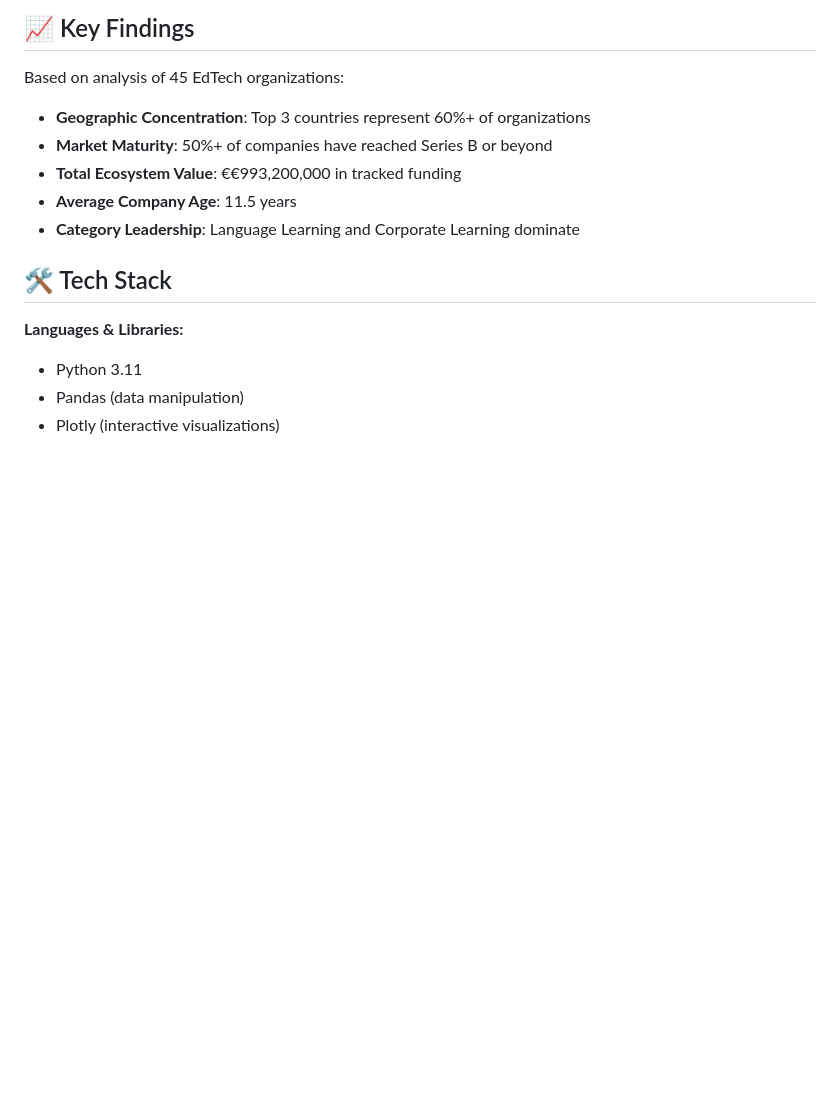
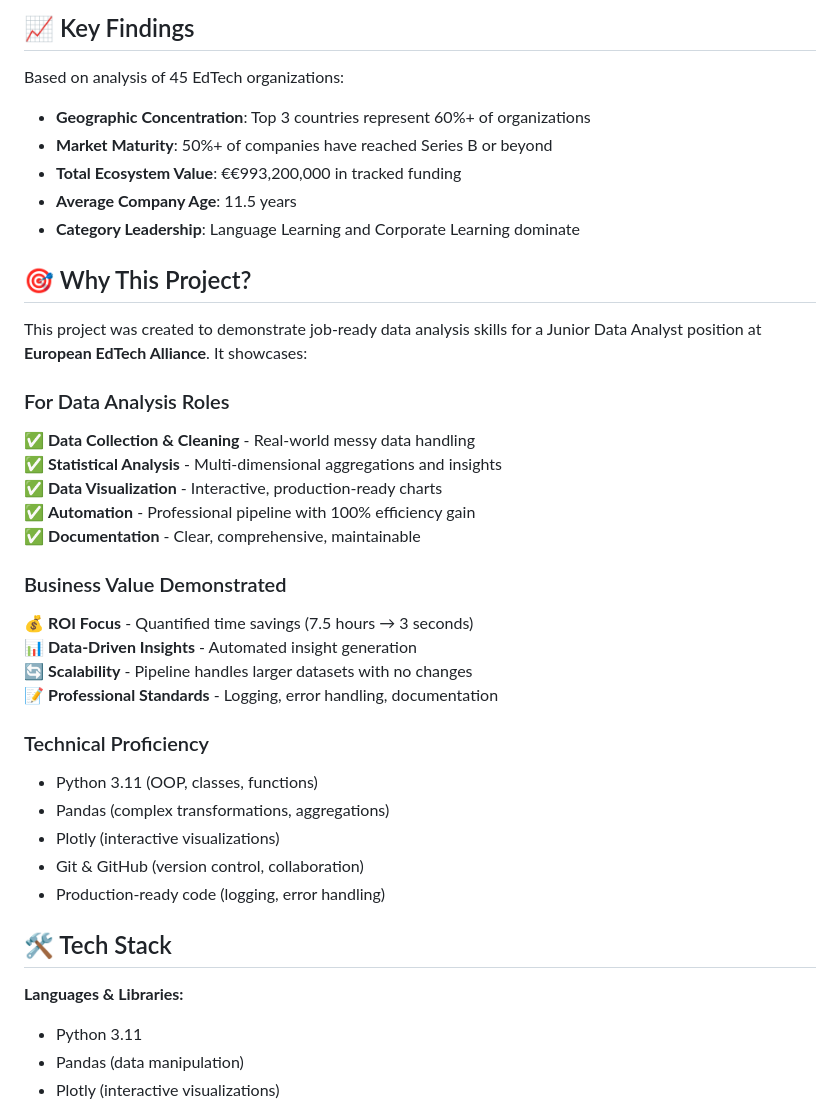
Before and after one commit to Jummielov/edtech-ecosystem-mapping, a Markdown page: README.md, the part around one of its changes. Drawn GitHub-style; blank space fills up the shorter version.

```diff
--- a/README.md
+++ b/README.md
@@ -27,6 +57,30 @@ Based on analysis of 45 EdTech organizations:
 - **Total Ecosystem Value**: €€993,200,000 in tracked funding
 - **Average Company Age**: 11.5 years
 - **Category Leadership**: Language Learning and Corporate Learning dominate
+
+## 🎯 Why This Project?
+
+This project was created to demonstrate job-ready data analysis skills for a Junior Data Analyst position at **European EdTech Alliance**. It showcases:
+
+### For Data Analysis Roles
+✅ **Data Collection & Cleaning** - Real-world messy data handling
+✅ **Statistical Analysis** - Multi-dimensional aggregations and insights
+✅ **Data Visualization** - Interactive, production-ready charts
+✅ **Automation** - Professional pipeline with 100% efficiency gain
+✅ **Documentation** - Clear, comprehensive, maintainable
+
+### Business Value Demonstrated
+💰 **ROI Focus** - Quantified time savings (7.5 hours → 3 seconds)
+📊 **Data-Driven Insights** - Automated insight generation
+🔄 **Scalability** - Pipeline handles larger datasets with no changes
+📝 **Professional Standards** - Logging, error handling, documentation
+
+### Technical Proficiency
+- Python 3.11 (OOP, classes, functions)
+- Pandas (complex transformations, aggregations)
+- Plotly (interactive visualizations)
+- Git & GitHub (version control, collaboration)
+- Production-ready code (logging, error handling)
 
 ## 🛠️ Tech Stack
 
```
Also changed, not shown: other parts of README.md (+33 -3 lines).
